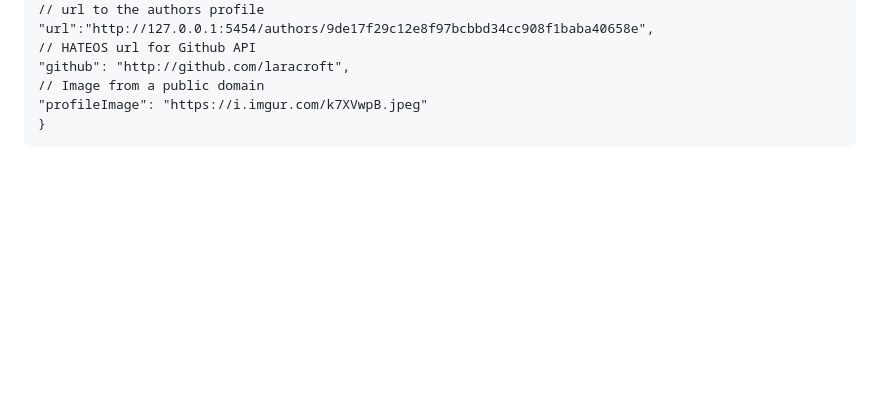
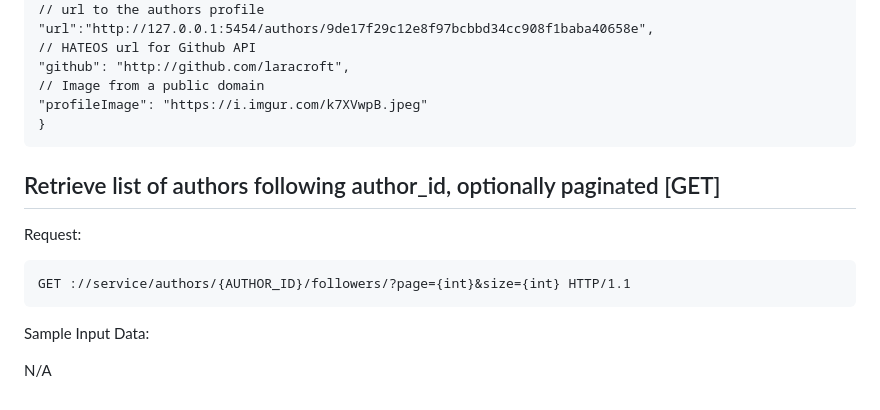
Before and after one commit to Geoxxll/SocialNetworking, a Markdown page: README.md, the part around one of its changes. Rendered like a GitHub page; blank space fills up the shorter version.

```diff
--- a/README.md
+++ b/README.md
@@ -152,3 +152,14 @@ Sample Output Data:
     // Image from a public domain
     "profileImage": "https://i.imgur.com/k7XVwpB.jpeg"
     }
+
+Retrieve list of authors following author_id, optionally paginated [GET]
+------------------------------------------------------------------------
+
+Request:
+
+    GET ://service/authors/{AUTHOR_ID}/followers/?page={int}&size={int} HTTP/1.1
+
+Sample Input Data:
+
+N/A
```
Also changed, not shown: other parts of README.md (+2 -2 lines).
